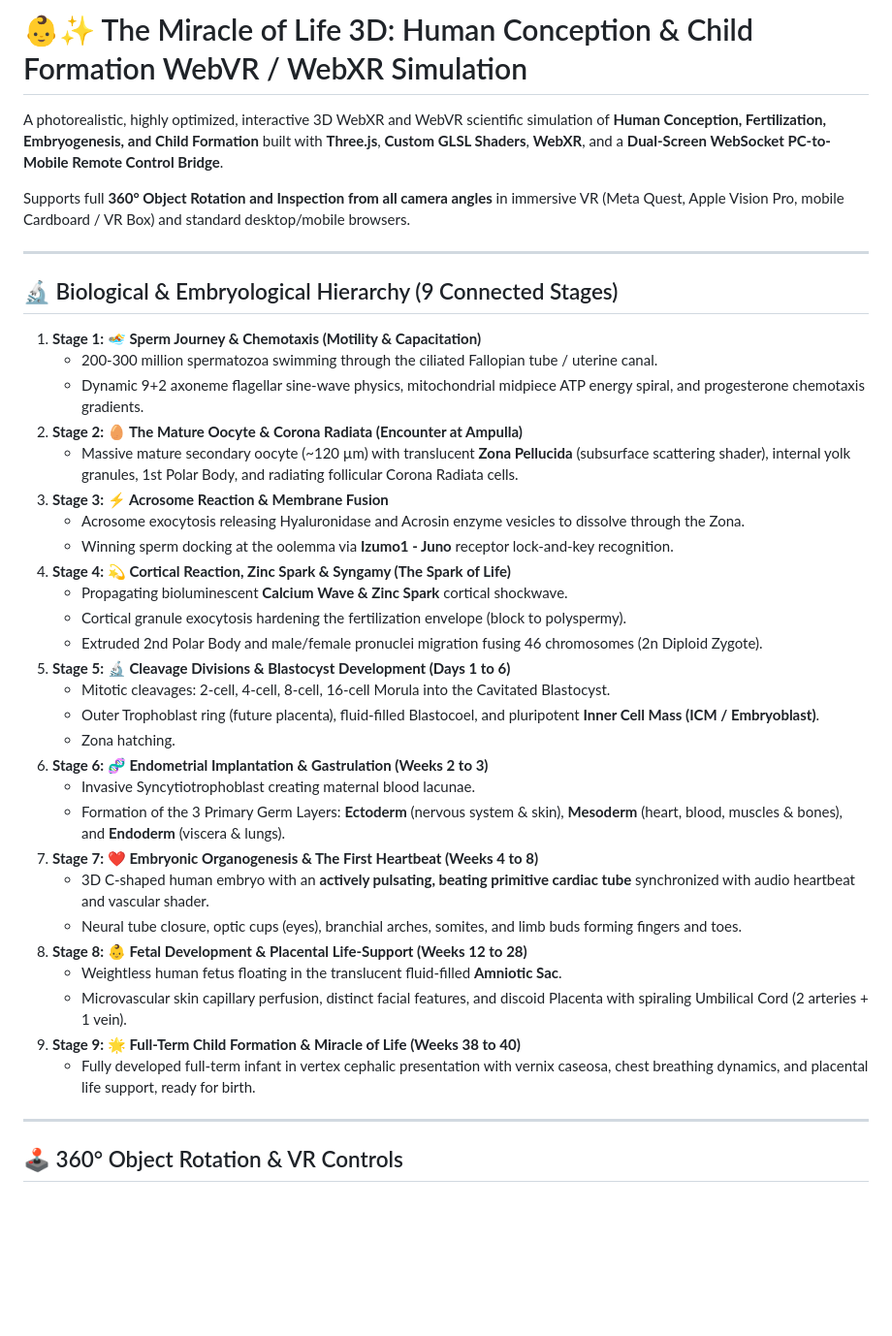
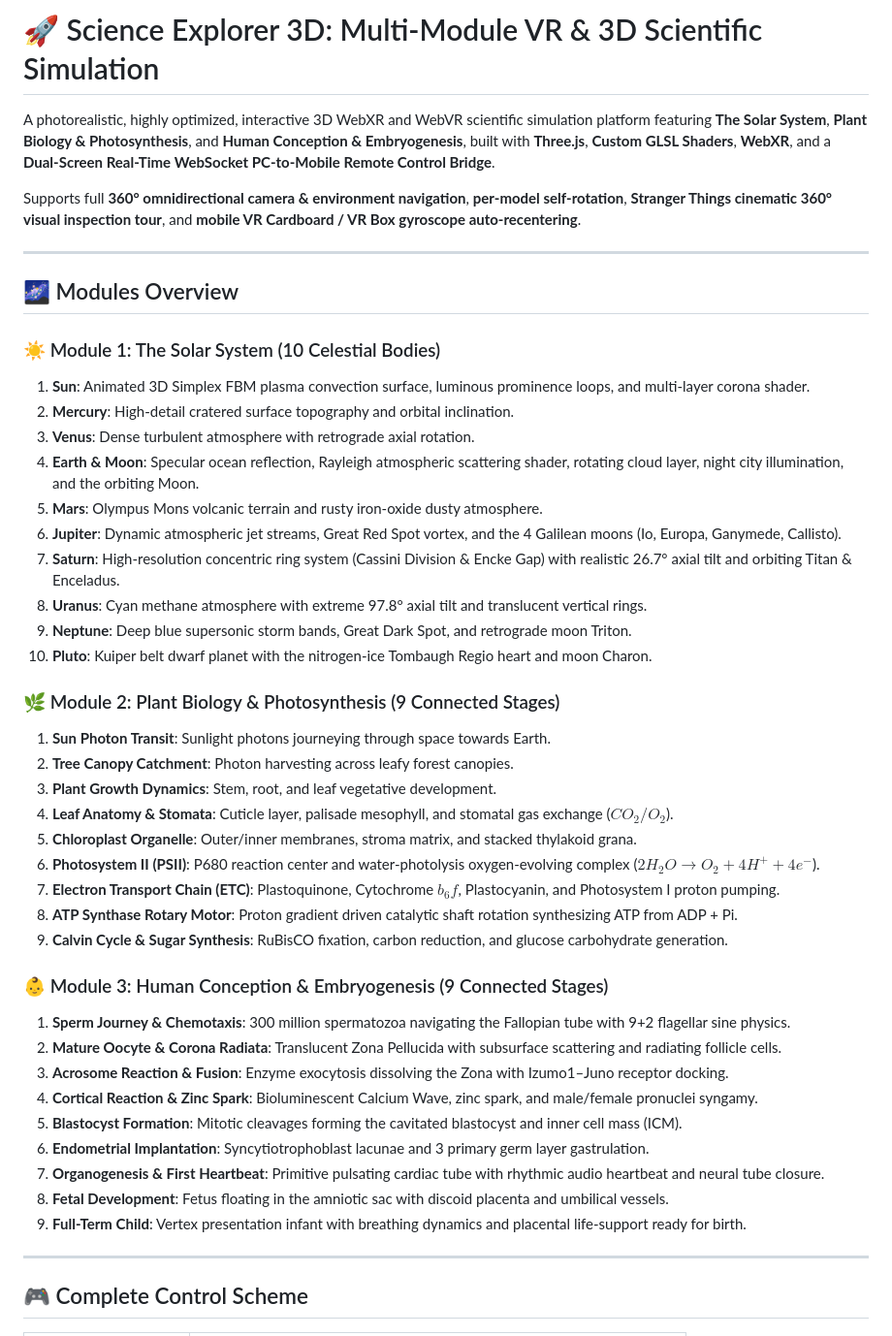
Before and after one commit to jwalithc-png/science-explorer-3d, a Markdown page: README.md, the part around one of its changes. Shown at 97% size. GitHub-like rendering; blank space fills up the shorter version.

Commit message:
Update README.md with comprehensive documentation for all modules, Stranger Things tour, controls, and VR calibration

```diff
--- a/README.md
+++ b/README.md
@@ -1,42 +1,48 @@
-# 👶✨ The Miracle of Life 3D: Human Conception & Child Formation WebVR / WebXR Simulation
+# 🚀 Science Explorer 3D: Multi-Module VR & 3D Scientific Simulation
 
-A photorealistic, highly optimized, interactive 3D WebXR and WebVR scientific simulation of **Human Conception, Fertilization, Embryogenesis, and Child Formation** built with **Three.js**, **Custom GLSL Shaders**, **WebXR**, and a **Dual-Screen WebSocket PC-to-Mobile Remote Control Bridge**.
+A photorealistic, highly optimized, interactive 3D WebXR and WebVR scientific simulation platform featuring **The Solar System**, **Plant Biology & Photosynthesis**, and **Human Conception & Embryogenesis**, built with **Three.js**, **Custom GLSL Shaders**, **WebXR**, and a **Dual-Screen Real-Time WebSocket PC-to-Mobile Remote Control Bridge**.
 
-Supports full **360° Object Rotation and Inspection from all camera angles** in immersive VR (Meta Quest, Apple Vision Pro, mobile Cardboard / VR Box) and standard desktop/mobile browsers.
+Supports full **360° omnidirectional camera & environment navigation**, **per-model self-rotation**, **Stranger Things cinematic 360° visual inspection tour**, and **mobile VR Cardboard / VR Box gyroscope auto-recentering**.
 
 ---
 
-## 🔬 Biological & Embryological Hierarchy (9 Connected Stages)
+## 🌌 Modules Overview
 
-1. **Stage 1: 🏊 Sperm Journey & Chemotaxis (Motility & Capacitation)**
-   - 200-300 million spermatozoa swimming through the ciliated Fallopian tube / uterine canal.
-   - Dynamic 9+2 axoneme flagellar sine-wave physics, mitochondrial midpiece ATP energy spiral, and progesterone chemotaxis gradients.
-2. **Stage 2: 🥚 The Mature Oocyte & Corona Radiata (Encounter at Ampulla)**
-   - Massive mature secondary oocyte (~120 µm) with translucent **Zona Pellucida** (subsurface scattering shader), internal yolk granules, 1st Polar Body, and radiating follicular Corona Radiata cells.
-3. **Stage 3: ⚡ Acrosome Reaction & Membrane Fusion**
-   - Acrosome exocytosis releasing Hyaluronidase and Acrosin enzyme vesicles to dissolve through the Zona.
-   - Winning sperm docking at the oolemma via **Izumo1 - Juno** receptor lock-and-key recognition.
-4. **Stage 4: 💫 Cortical Reaction, Zinc Spark & Syngamy (The Spark of Life)**
-   - Propagating bioluminescent **Calcium Wave & Zinc Spark** cortical shockwave.
-   - Cortical granule exocytosis hardening the fertilization envelope (block to polyspermy).
-   - Extruded 2nd Polar Body and male/female pronuclei migration fusing 46 chromosomes (2n Diploid Zygote).
-5. **Stage 5: 🔬 Cleavage Divisions & Blastocyst Development (Days 1 to 6)**
-   - Mitotic cleavages: 2-cell, 4-cell, 8-cell, 16-cell Morula into the Cavitated Blastocyst.
-   - Outer Trophoblast ring (future placenta), fluid-filled Blastocoel, and pluripotent **Inner Cell Mass (ICM / Embryoblast)**.
-   - Zona hatching.
-6. **Stage 6: 🧬 Endometrial Implantation & Gastrulation (Weeks 2 to 3)**
-   - Invasive Syncytiotrophoblast creating maternal blood lacunae.
-   - Formation of the 3 Primary Germ Layers: **Ectoderm** (nervous system & skin), **Mesoderm** (heart, blood, muscles & bones), and **Endoderm** (viscera & lungs).
-7. **Stage 7: ❤️ Embryonic Organogenesis & The First Heartbeat (Weeks 4 to 8)**
-   - 3D C-shaped human embryo with an **actively pulsating, beating primitive cardiac tube** synchronized with audio heartbeat and vascular shader.
-   - Neural tube closure, optic cups (eyes), branchial arches, somites, and limb buds forming fingers and toes.
-8. **Stage 8: 👶 Fetal Development & Placental Life-Support (Weeks 12 to 28)**
-   - Weightless human fetus floating in the translucent fluid-filled **Amniotic Sac**.
-   - Microvascular skin capillary perfusion, distinct facial features, and discoid Placenta with spiraling Umbilical Cord (2 arteries + 1 vein).
-9. **Stage 9: 🌟 Full-Term Child Formation & Miracle of Life (Weeks 38 to 40)**
-   - Fully developed full-term infant in vertex cephalic presentation with vernix caseosa, chest breathing dynamics, and placental life support, ready for birth.
+### ☀️ Module 1: The Solar System (10 Celestial Bodies)
+1. **Sun**: Animated 3D Simplex FBM plasma convection surface, luminous prominence loops, and multi-layer corona shader.
+2. **Mercury**: High-detail cratered surface topography and orbital inclination.
+3. **Venus**: Dense turbulent atmosphere with retrograde axial rotation.
+4. **Earth & Moon**: Specular ocean reflection, Rayleigh atmospheric scattering shader, rotating cloud layer, night city illumination, and the orbiting Moon.
+5. **Mars**: Olympus Mons volcanic terrain and rusty iron-oxide dusty atmosphere.
+6. **Jupiter**: Dynamic atmospheric jet streams, Great Red Spot vortex, and the 4 Galilean moons (Io, Europa, Ganymede, Callisto).
+7. **Saturn**: High-resolution concentric ring system (Cassini Division & Encke Gap) with realistic 26.7° axial tilt and orbiting Titan & Enceladus.
+8. **Uranus**: Cyan methane atmosphere with extreme 97.8° axial tilt and translucent vertical rings.
+9. **Neptune**: Deep blue supersonic storm bands, Great Dark Spot, and retrograde moon Triton.
+10. **Pluto**: Kuiper belt dwarf planet with the nitrogen-ice Tombaugh Regio heart and moon Charon.
+
+### 🌿 Module 2: Plant Biology & Photosynthesis (9 Connected Stages)
+1. **Sun Photon Transit**: Sunlight photons journeying through space towards Earth.
+2. **Tree Canopy Catchment**: Photon harvesting across leafy forest canopies.
+3. **Plant Growth Dynamics**: Stem, root, and leaf vegetative development.
+4. **Leaf Anatomy & Stomata**: Cuticle layer, palisade mesophyll, and stomatal gas exchange ($CO_2 / O_2$).
+5. **Chloroplast Organelle**: Outer/inner membranes, stroma matrix, and stacked thylakoid grana.
+6. **Photosystem II (PSII)**: P680 reaction center and water-photolysis oxygen-evolving complex ($2H_2O \rightarrow O_2 + 4H^+ + 4e^-$).
+7. **Electron Transport Chain (ETC)**: Plastoquinone, Cytochrome $b_6f$, Plastocyanin, and Photosystem I proton pumping.
+8. **ATP Synthase Rotary Motor**: Proton gradient driven catalytic shaft rotation synthesizing ATP from ADP + Pi.
+9. **Calvin Cycle & Sugar Synthesis**: RuBisCO fixation, carbon reduction, and glucose carbohydrate generation.
+
+### 👶 Module 3: Human Conception & Embryogenesis (9 Connected Stages)
+1. **Sperm Journey & Chemotaxis**: 300 million spermatozoa navigating the Fallopian tube with 9+2 flagellar sine physics.
+2. **Mature Oocyte & Corona Radiata**: Translucent Zona Pellucida with subsurface scattering and radiating follicle cells.
+3. **Acrosome Reaction & Fusion**: Enzyme exocytosis dissolving the Zona with Izumo1–Juno receptor docking.
+4. **Cortical Reaction & Zinc Spark**: Bioluminescent Calcium Wave, zinc spark, and male/female pronuclei syngamy.
+5. **Blastocyst Formation**: Mitotic cleavages forming the cavitated blastocyst and inner cell mass (ICM).
+6. **Endometrial Implantation**: Syncytiotrophoblast lacunae and 3 primary germ layer gastrulation.
+7. **Organogenesis & First Heartbeat**: Primitive pulsating cardiac tube with rhythmic audio heartbeat and neural tube closure.
+8. **Fetal Development**: Fetus floating in the amniotic sac with discoid placenta and umbilical vessels.
+9. **Full-Term Child**: Vertex presentation infant with breathing dynamics and placental life-support ready for birth.
 
 ---
 
-## 🕹️ 360° Object Rotation & VR Controls
+## 🎮 Complete Control Scheme
 
```
Also changed, not shown: other parts of README.md (+50 -23 lines).
